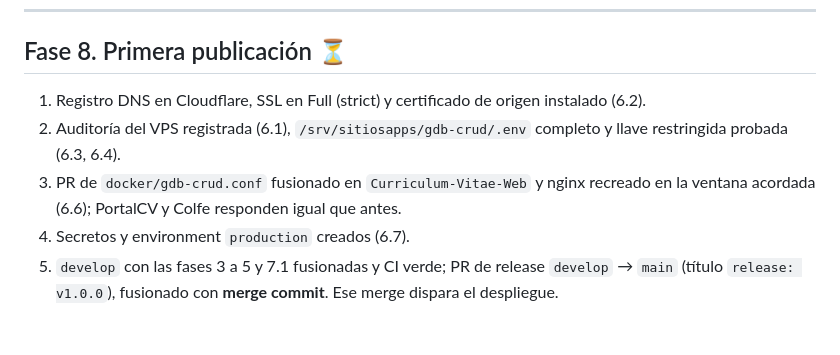
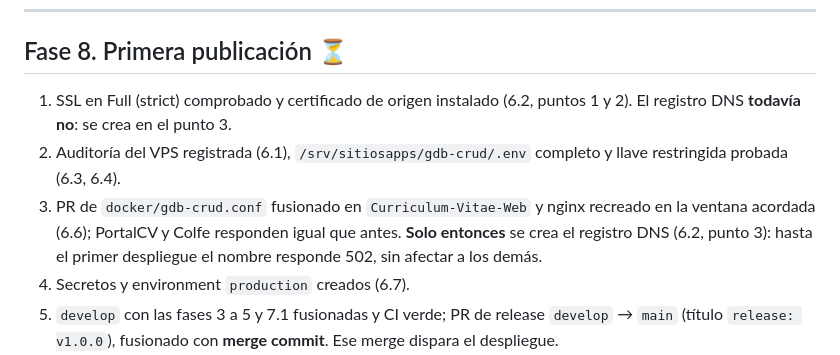
Before and after one commit to maomauro/GrupoDigitalBank-CRUD, a Markdown page: docs/plan-de-trabajo.md, the part around one of its changes. GitHub-like rendering; blank space fills up the shorter version.

```diff
--- a/docs/plan-de-trabajo.md
+++ b/docs/plan-de-trabajo.md
@@ -731,9 +751,9 @@ Disparo (D7): **el merge de `develop` a `main`**, es decir, `workflow_run` de `c
 
 ## Fase 8. Primera publicación ⏳
 
-1. Registro DNS en Cloudflare, SSL en Full (strict) y certificado de origen instalado (6.2).
+1. SSL en Full (strict) comprobado y certificado de origen instalado (6.2, puntos 1 y 2). El registro DNS **todavía no**: se crea en el punto 3.
 2. Auditoría del VPS registrada (6.1), `/srv/sitiosapps/gdb-crud/.env` completo y llave restringida probada (6.3, 6.4).
-3. PR de `docker/gdb-crud.conf` fusionado en `Curriculum-Vitae-Web` y nginx recreado en la ventana acordada (6.6); PortalCV y Colfe responden igual que antes.
+3. PR de `docker/gdb-crud.conf` fusionado en `Curriculum-Vitae-Web` y nginx recreado en la ventana acordada (6.6); PortalCV y Colfe responden igual que antes. **Solo entonces** se crea el registro DNS (6.2, punto 3): hasta el primer despliegue el nombre responde 502, sin afectar a los demás.
 4. Secretos y environment `production` creados (6.7).
 5. `develop` con las fases 3 a 5 y 7.1 fusionadas y CI verde; PR de release `develop` → `main` (título `release: v1.0.0`), fusionado con **merge commit**. Ese merge dispara el despliegue.
 6. En el VPS: `docker compose -p gdb-crud ps` todo `healthy`; `docker ps` confirma que los contenedores de PortalCV y Colfe no se reiniciaron (tiempo de actividad intacto).
```
Also changed, not shown: other parts of docs/plan-de-trabajo.md (+23 -3 lines).
